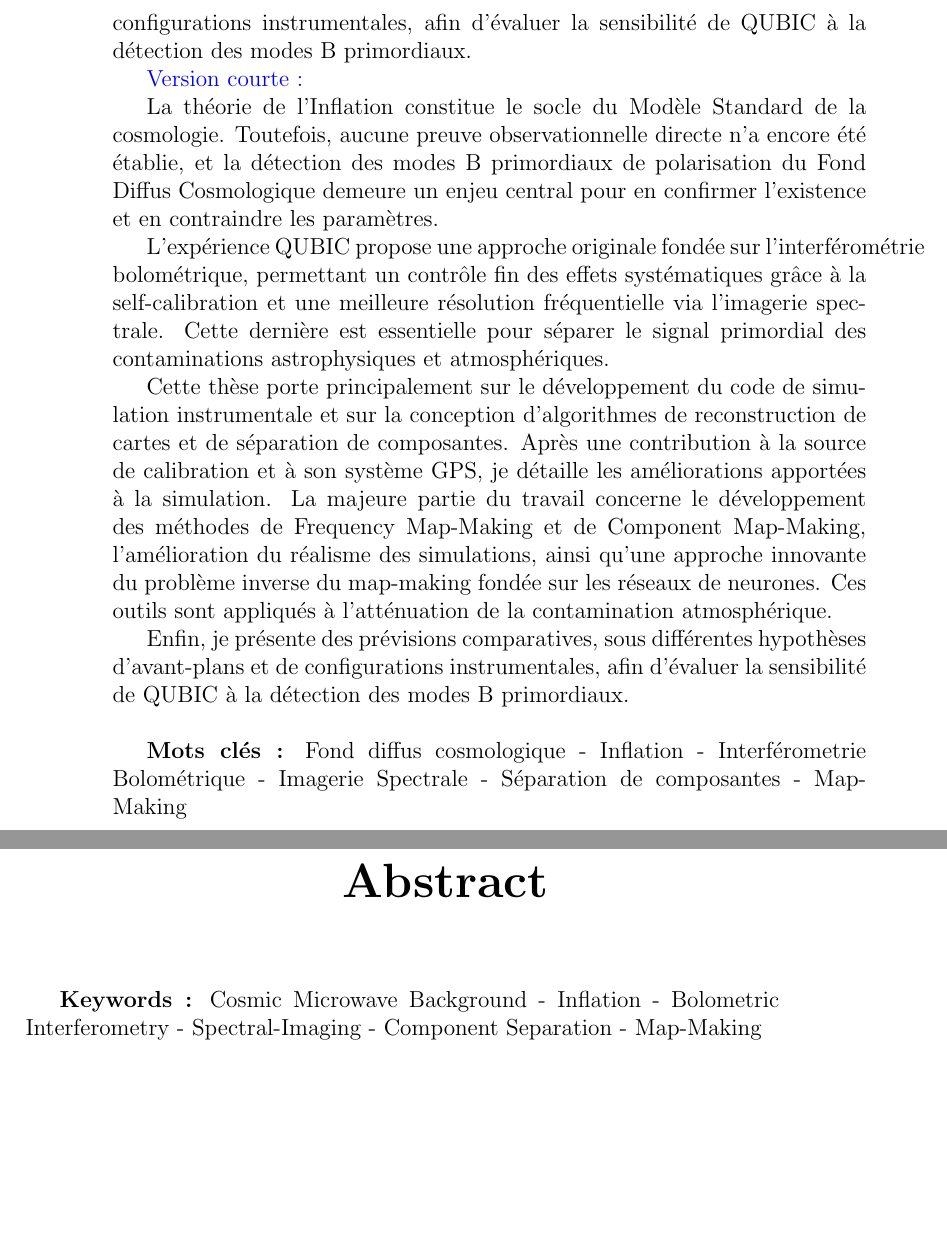
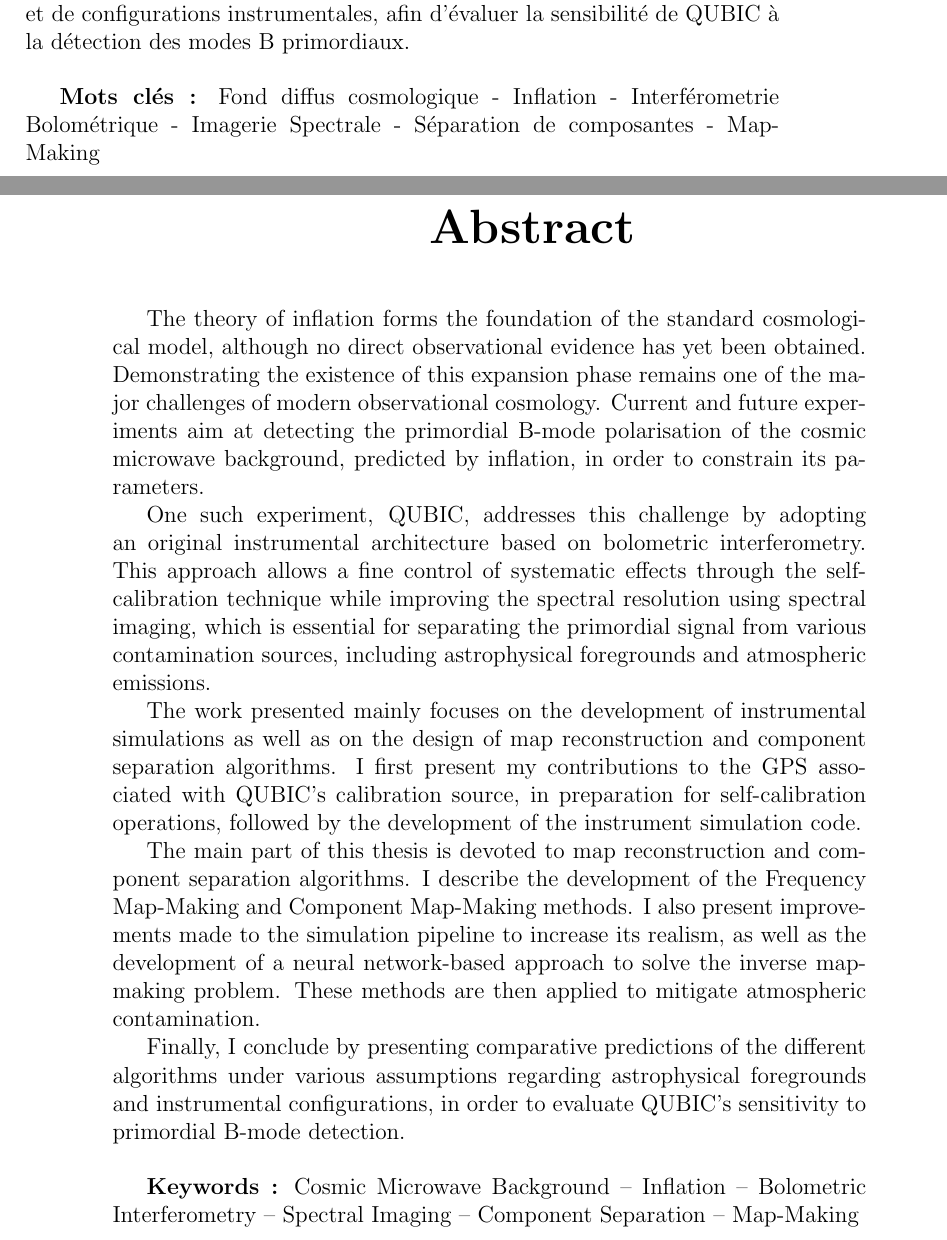
Before and after one commit to TomLaclavere/PhD, a LaTeX thesis (thesis/thesis.tex, which reads thesis/chapters/abstract.tex): two parts of pages 4 and 5 of 98 before the commit and two parts of pages 3 and 4 of 98 after it, joined at a grey line, cut so that both start at the same text, the shorter picture padded with empty space. Compiled offline with pdfLaTeX.

Commit message:
Add script to compile each chapter individualy + Improve abstarct & introduction

```diff
--- a/thesis/chapters/abstract.tex
+++ b/thesis/chapters/abstract.tex
@@ -15,14 +8,4 @@ La majeure partie de cette thèse est consacrée aux algorithmes de reconstructi
-Enfin, je conclus en présentant des prévisions comparatives des différents algorithmes, sous diverses hypothèses d’avant-plans astrophysiques et de configurations instrumentales, afin d’évaluer la sensibilité de QUBIC à la détection des modes B primordiaux.
-
-\rmk{Version courte : }
-
-La théorie de l’Inflation constitue le socle du Modèle Standard de la cosmologie. Toutefois, aucune preuve observationnelle directe n’a encore été établie, et la détection des modes B primordiaux de polarisation du Fond Diffus Cosmologique demeure un enjeu central pour en confirmer l’existence et en contraindre les paramètres.
-
-L’expérience QUBIC propose une approche originale fondée sur l’interférométrie bolométrique, permettant un contrôle fin des effets systématiques grâce à la self-calibration et une meilleure résolution fréquentielle via l’imagerie spectrale. Cette dernière est essentielle pour séparer le signal primordial des contaminations astrophysiques et atmosphériques.
-
-Cette thèse porte principalement sur le développement du code de simulation instrumentale et sur la conception d’algorithmes de reconstruction de cartes et de séparation de composantes. Après une contribution à la source de calibration et à son système GPS, je détaille les améliorations apportées à la simulation. La majeure partie du travail concerne le développement des méthodes de Frequency Map-Making et de Component Map-Making, l’amélioration du réalisme des simulations, ainsi qu’une approche innovante du problème inverse du map-making fondée sur les réseaux de neurones. Ces outils sont appliqués à l’atténuation de la contamination atmosphérique.
-
-Enfin, je présente des prévisions comparatives, sous différentes hypothèses d’avant-plans et de configurations instrumentales, afin d’évaluer la sensibilité de QUBIC à la détection des modes B primordiaux.
+Les travaux présentés portent principalement sur le développement de la simulation instrumentale ainsi que sur la conception d’algorithmes de reconstruction de cartes et de séparation de composantes astrophysiques. Je présente d’abord mes contributions au GPS associé à la source de calibration de QUBIC, en vue de préparer les opérations de self-calibration, puis le développement du code de simulation de l’instrument. La majeure partie de cette thèse est consacrée aux algorithmes de reconstruction de cartes et de séparation de composantes. J’y décris le développement des méthodes de Frequency Map-Making et de Component Map-Making. Je présente également les améliorations apportées au pipeline de simulation afin d’en accroître le réalisme, ainsi que le développement d’une approche basée sur les réseaux de neurones pour résoudre le problème inverse du map-making. Ces méthodes sont ensuite appliquées à l’atténuation de la contamination atmosphérique. Enfin, je conclus en présentant des prévisions comparatives des différents algorithmes, sous diverses hypothèses d’avant-plans astrophysiques et de configurations instrumentales, afin d’évaluer la sensibilité de QUBIC à la détection des modes B primordiaux.
 
 \vspace{0.5cm}
 
@@ -34,6 +17,16 @@ Enfin, je présente des prévisions comparatives, sous différentes hypothèses
 
 \vspace{1cm}
 
+The theory of inflation forms the foundation of the standard cosmological model, although no direct observational evidence has yet been obtained. Demonstrating the existence of this expansion phase remains one of the major challenges of modern observational cosmology. Current and future experiments aim at detecting the primordial B-mode polarisation of the cosmic microwave background, predicted by inflation, in order to constrain its parameters.
+
+One such experiment, QUBIC, addresses this challenge by adopting an original instrumental architecture based on bolometric interferometry. This approach allows a fine control of systematic effects through the self-calibration technique while improving the spectral resolution using spectral imaging, which is essential for separating the primordial signal from various contamination sources, including astrophysical foregrounds and atmospheric emissions.
+
+The work presented mainly focuses on the development of instrumental simulations as well as on the design of map reconstruction and component separation algorithms. I first present my contributions to the GPS associated with QUBIC’s calibration source, in preparation for self-calibration operations, followed by the development of the instrument simulation code.
+
+The main part of this thesis is devoted to map reconstruction and component separation algorithms. I describe the development of the Frequency Map-Making and Component Map-Making methods. I also present improvements made to the simulation pipeline to increase its realism, as well as the development of a neural network-based approach to solve the inverse map-making problem. These methods are then applied to mitigate atmospheric contamination.
+
+Finally, I conclude by presenting comparative predictions of the different algorithms under various assumptions regarding astrophysical foregrounds and instrumental configurations, in order to evaluate QUBIC’s sensitivity to primordial B-mode detection.
+
 \vspace{0.5cm}
 
-\textbf{Keywords :} Cosmic Microwave Background - Inflation - Bolometric Interferometry - Spectral-Imaging - Component Separation - Map-Making
+\textbf{Keywords :} Cosmic Microwave Background – Inflation – Bolometric Interferometry – Spectral Imaging – Component Separation – Map-Making
```
Also changed, not shown: thesis/chapters/1_introduction/1_introduction.tex (+4 -7 lines), thesis/chapters/1_introduction/1_introduction.pdf (added), website/thesis/chapters/1_introduction.pdf (added), thesis/chapters/abstract.tex (11 more changed lines), 5 other files.
